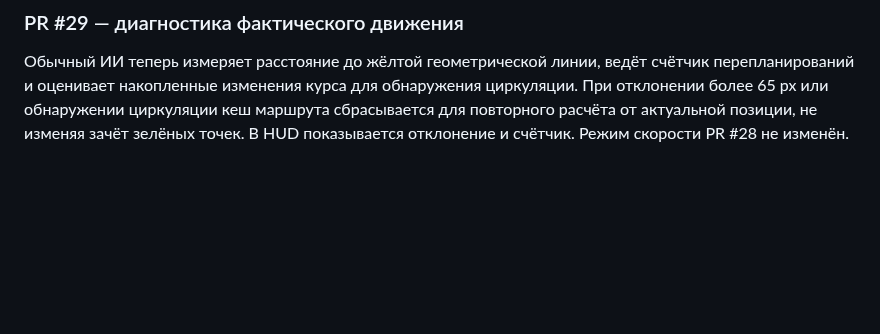
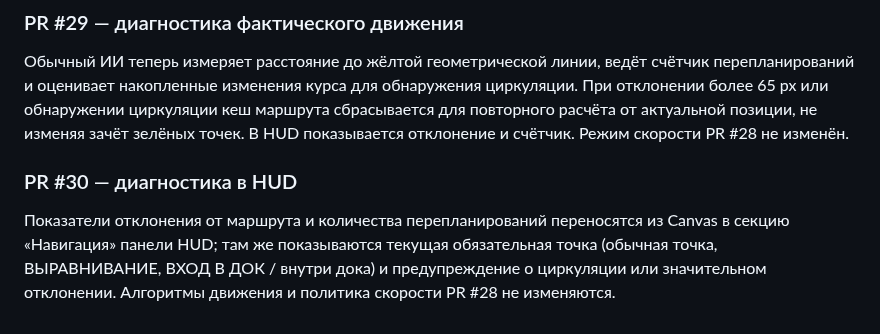
Before and after one commit to motostrelok1/boat-dock-ai, a Markdown page: opisanie.md, the part around the change. Rendered like a GitHub page; blank space fills up the shorter version.

Commit message:
Move navigation diagnostics to HUD and update documentation

```diff
--- a/opisanie.md
+++ b/opisanie.md
@@ -183,3 +183,7 @@
 ### PR #29 — диагностика фактического движения
 
 Обычный ИИ теперь измеряет расстояние до жёлтой геометрической линии, ведёт счётчик перепланирований и оценивает накопленные изменения курса для обнаружения циркуляции. При отклонении более 65 px или обнаружении циркуляции кеш маршрута сбрасывается для повторного расчёта от актуальной позиции, не изменяя зачёт зелёных точек. В HUD показывается отклонение и счётчик. Режим скорости PR #28 не изменён.
+
+### PR #30 — диагностика в HUD
+
+Показатели отклонения от маршрута и количества перепланирований переносятся из Canvas в секцию «Навигация» панели HUD; там же показываются текущая обязательная точка (обычная точка, ВЫРАВНИВАНИЕ, ВХОД В ДОК / внутри дока) и предупреждение о циркуляции или значительном отклонении. Алгоритмы движения и политика скорости PR #28 не изменяются.
```
